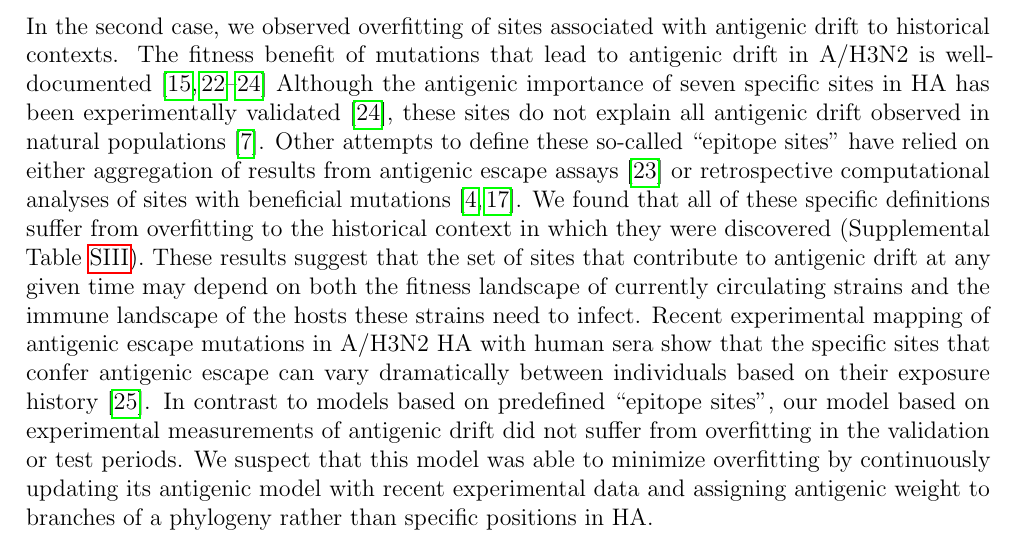
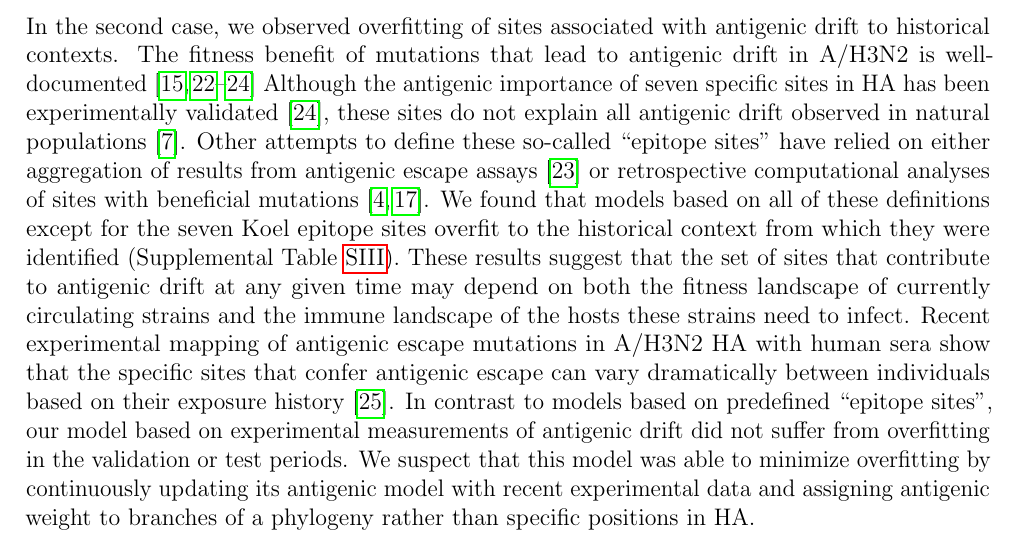
Before and after one commit to blab/flu-forecasting, a LaTeX paper (manuscript/flu_forecasting.tex, which reads manuscript/main.tex): part of page 19 of 39, cut so that both start at the same text. Compiled offline with pdfLaTeX.

Commit message:
Corrected statement about overfitting of epitope sites
The seven Koel sites did not overfit to historical data.

```diff
--- a/manuscript/main.tex
+++ b/manuscript/main.tex
@@ -399,7 +399,7 @@ In the second case, we observed overfitting of sites associated with antigenic d
 The fitness benefit of mutations that lead to antigenic drift in A/H3N2 is well-documented \cite{Wiley:1981bc,Smith:2004jc,Wolf:2006da,Koel:2013jz}
 Although the antigenic importance of seven specific sites in HA has been experimentally validated \cite{Koel:2013jz}, these sites do not explain all antigenic drift observed in natural populations \cite{Neher:2016hy}.
 Other attempts to define these so-called ``epitope sites'' have relied on either aggregation of results from antigenic escape assays \cite{Wolf:2006da} or retrospective computational analyses of sites with beneficial mutations \cite{Shih:2007bd,Luksza:2014hj}.
-We found that all of these specific definitions suffer from overfitting to the historical context in which they were discovered (Supplemental Table~\ref{sup_table:complete_natural_model_selection}).
+We found that models based on all of these definitions except for the seven Koel epitope sites overfit to the historical context from which they were identified (Supplemental Table~\ref{sup_table:complete_natural_model_selection}).
 These results suggest that the set of sites that contribute to antigenic drift at any given time may depend on both the fitness landscape of currently circulating strains and the immune landscape of the hosts these strains need to infect.
 Recent experimental mapping of antigenic escape mutations in A/H3N2 HA with human sera show that the specific sites that confer antigenic escape can vary dramatically between individuals based on their exposure history \cite{Lee2019}.
 In contrast to models based on predefined ``epitope sites'', our model based on experimental measurements of antigenic drift did not suffer from overfitting in the validation or test periods.
```
